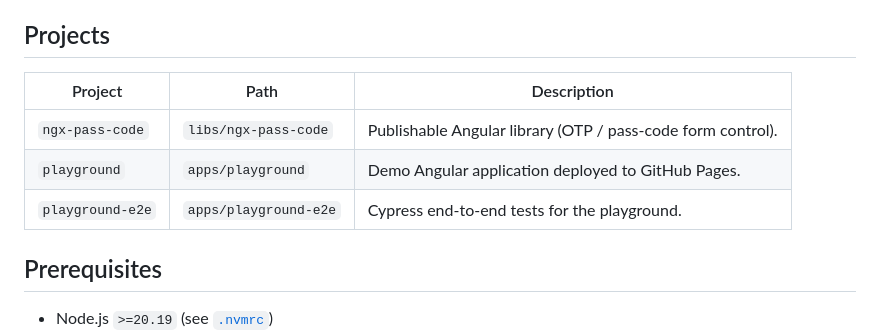
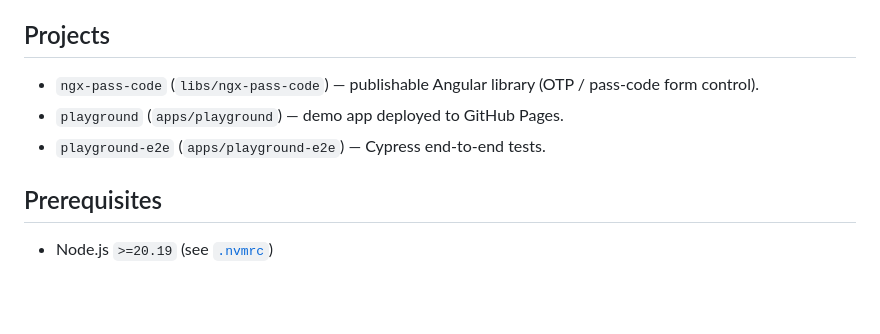
Before and after one commit to dineeek/ngx-libs-workspace, a Markdown page: README.md, the part around the change. GitHub-like rendering; blank space fills up the shorter version.

Commit message:
docs: shorten projects list to respect 80-col line limit
Replace the wide projects table with a bulleted list; the padded table
rows were 106 chars which Codacy's markdown line-length rule flagged.

```diff
--- a/README.md
+++ b/README.md
@@ -13,11 +13,10 @@ and a playground application used to showcase it.
 
 ## Projects
 
-| Project          | Path                  | Description                                                 |
-| ---------------- | --------------------- | ----------------------------------------------------------- |
-| `ngx-pass-code`  | `libs/ngx-pass-code`  | Publishable Angular library (OTP / pass-code form control). |
-| `playground`     | `apps/playground`     | Demo Angular application deployed to GitHub Pages.          |
-| `playground-e2e` | `apps/playground-e2e` | Cypress end-to-end tests for the playground.                |
+- `ngx-pass-code` (`libs/ngx-pass-code`) — publishable Angular library (OTP /
+  pass-code form control).
+- `playground` (`apps/playground`) — demo app deployed to GitHub Pages.
+- `playground-e2e` (`apps/playground-e2e`) — Cypress end-to-end tests.
 
 ## Prerequisites
 
```
